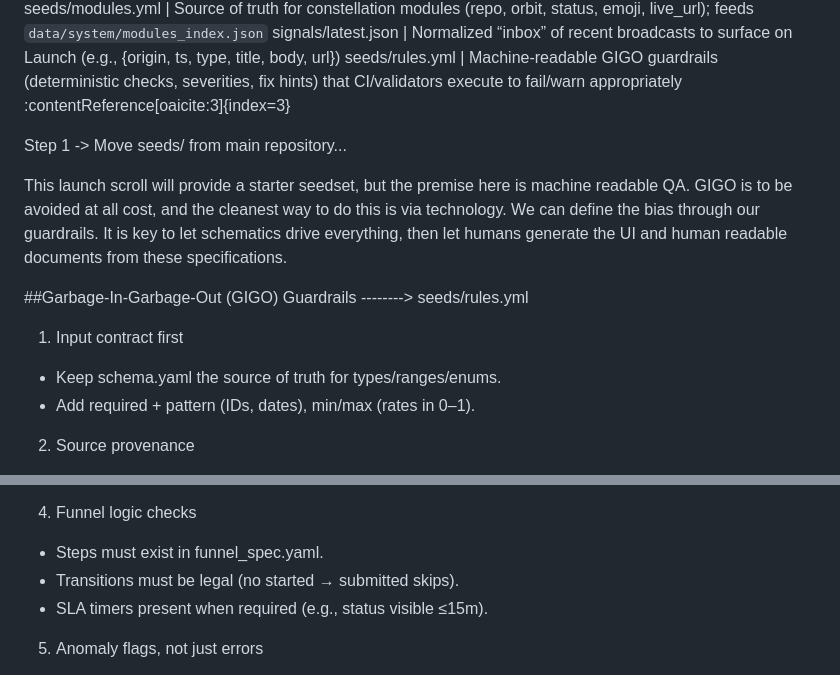
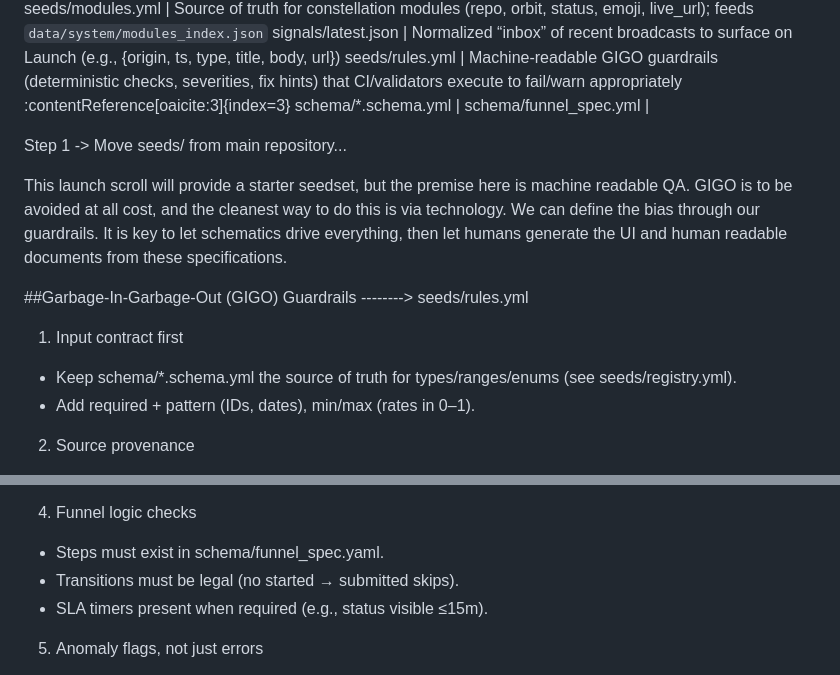
Before and after one commit to zbreeden/launch-model, a Markdown page: README.md, 2 parts joined by grey strips. Drawn GitHub-style.

```diff
--- a/README.md
+++ b/README.md
@@ -17,6 +17,8 @@ seeds/orbits.yml | Domain groupings (e.g., Delivery & Insight, Storytelling, Fin
 seeds/modules.yml | Source of truth for constellation modules (repo, orbit, status, emoji, live_url); feeds `data/system/modules_index.json`
 signals/latest.json | Normalized “inbox” of recent broadcasts to surface on Launch (e.g., {origin, ts, type, title, body, url})
 seeds/rules.yml | Machine-readable GIGO guardrails (deterministic checks, severities, fix hints) that CI/validators execute to fail/warn appropriately :contentReference[oaicite:3]{index=3}
+schema/*.schema.yml |
+schema/funnel_spec.yml |
 
 Step 1 -> Move seeds/ from main repository...
 
@@ -24,7 +26,7 @@ This launch scroll will provide a starter seedset, but the premise here is machi
 
 ##Garbage-In-Garbage-Out (GIGO) Guardrails --------> seeds/rules.yml
 1) Input contract first
-- Keep schema.yaml the source of truth for types/ranges/enums.
+- Keep schema/*.schema.yml the source of truth for types/ranges/enums (see seeds/registry.yml).
 - Add required + pattern (IDs, dates), min/max (rates in 0–1).
 
 2) Source provenance
@@ -38,7 +40,7 @@ This launch scroll will provide a starter seedset, but the premise here is machi
 - Time sanity (no future dates, no “release before sprint”).
 
 4) Funnel logic checks
-- Steps must exist in funnel_spec.yaml.
+- Steps must exist in schema/funnel_spec.yaml.
 - Transitions must be legal (no started → submitted skips).
 - SLA timers present when required (e.g., status visible ≤15m).
 
```
